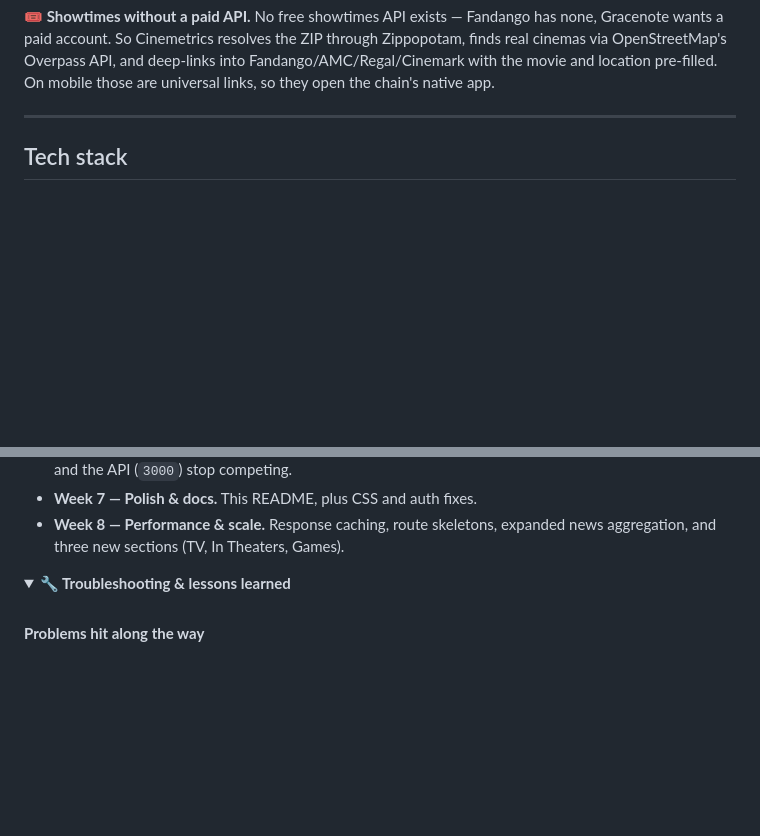
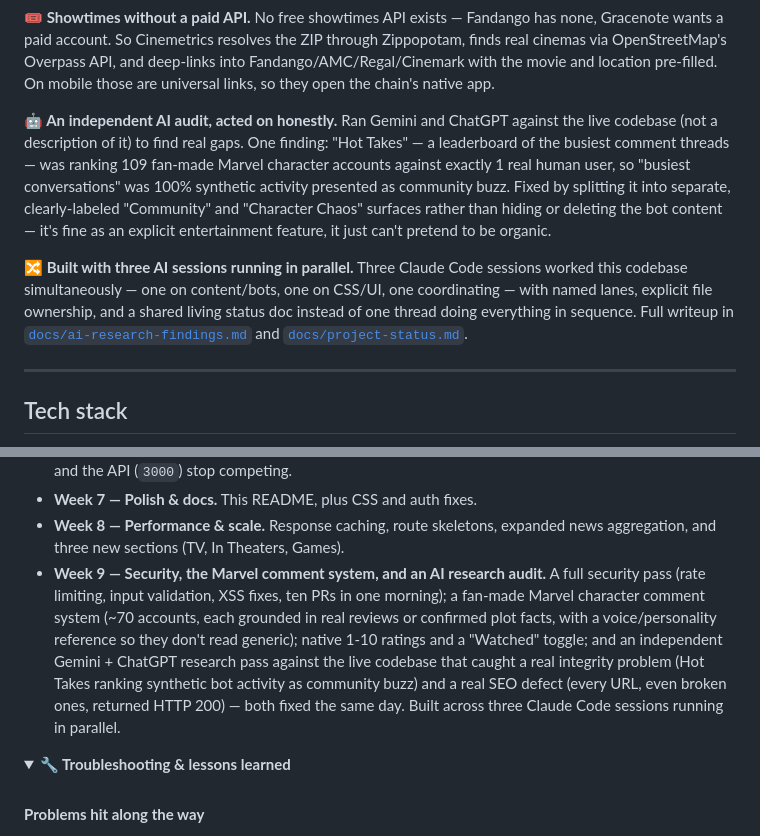
Before and after one commit to jamesmnguyen704/CapstoneSavvyCoders, a Markdown page: README.md, 2 parts joined by grey strips. GitHub-like rendering; folded sections open; blank space fills up the shorter version.

```diff
--- a/README.md
+++ b/README.md
@@ -79,6 +81,10 @@ Cinemetrics pulls live data from **TMDB**, **12 news outlets**, and **OpenStreet
 **🔍 Every news feed verified before shipping.** 30 candidate RSS feeds were tested against the live parser. The ones that 404'd, paywalled, timed out, or had gone stale are recorded in `REJECTED_FEEDS` with the reason, so nobody re-adds a dead source. A per-outlet cap keeps high-volume wires from crowding out slower ones.
 
 **🎟️ Showtimes without a paid API.** No free showtimes API exists — Fandango has none, Gracenote wants a paid account. So Cinemetrics resolves the ZIP through Zippopotam, finds real cinemas via OpenStreetMap's Overpass API, and deep-links into Fandango/AMC/Regal/Cinemark with the movie and location pre-filled. On mobile those are universal links, so they open the chain's native app.
+
+**🤖 An independent AI audit, acted on honestly.** Ran Gemini and ChatGPT against the live codebase (not a description of it) to find real gaps. One finding: "Hot Takes" — a leaderboard of the busiest comment threads — was ranking 109 fan-made Marvel character accounts against exactly 1 real human user, so "busiest conversations" was 100% synthetic activity presented as community buzz. Fixed by splitting it into separate, clearly-labeled "Community" and "Character Chaos" surfaces rather than hiding or deleting the bot content — it's fine as an explicit entertainment feature, it just can't pretend to be organic.
+
+**🔀 Built with three AI sessions running in parallel.** Three Claude Code sessions worked this codebase simultaneously — one on content/bots, one on CSS/UI, one coordinating — with named lanes, explicit file ownership, and a shared living status doc instead of one thread doing everything in sequence. Full writeup in [`docs/ai-research-findings.md`](docs/ai-research-findings.md) and [`docs/project-status.md`](docs/project-status.md).
 
 ---
 
@@ -192,6 +203,7 @@ comes up empty.
 - **Week 6 — Dev ergonomics.** Port management and env vars; added `BACKEND_PORT` so Parcel (`1234`) and the API (`3000`) stop competing.
 - **Week 7 — Polish & docs.** This README, plus CSS and auth fixes.
 - **Week 8 — Performance & scale.** Response caching, route skeletons, expanded news aggregation, and three new sections (TV, In Theaters, Games).
+- **Week 9 — Security, the Marvel comment system, and an AI research audit.** A full security pass (rate limiting, input validation, XSS fixes, ten PRs in one morning); a fan-made Marvel character comment system (~70 accounts, each grounded in real reviews or confirmed plot facts, with a voice/personality reference so they don't read generic); native 1-10 ratings and a "Watched" toggle; and an independent Gemini + ChatGPT research pass against the live codebase that caught a real integrity problem (Hot Takes ranking synthetic bot activity as community buzz) and a real SEO defect (every URL, even broken ones, returned HTTP 200) — both fixed the same day. Built across three Claude Code sessions running in parallel.
 
 </details>
 
```
Also changed, not shown: other parts of README.md (+14 -2 lines).
